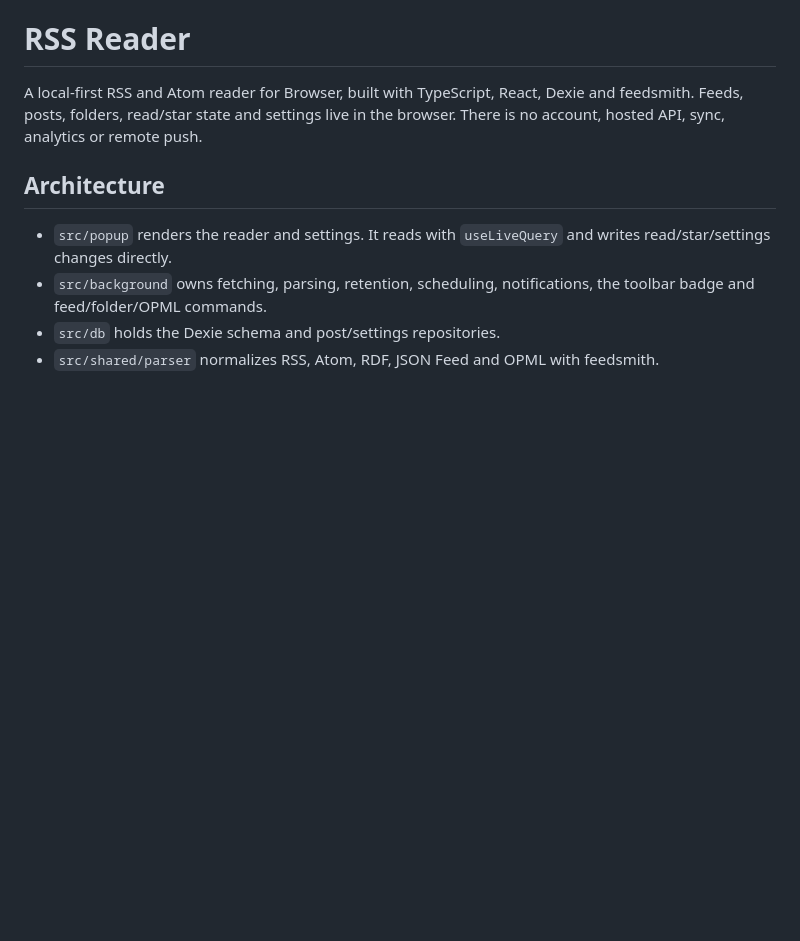
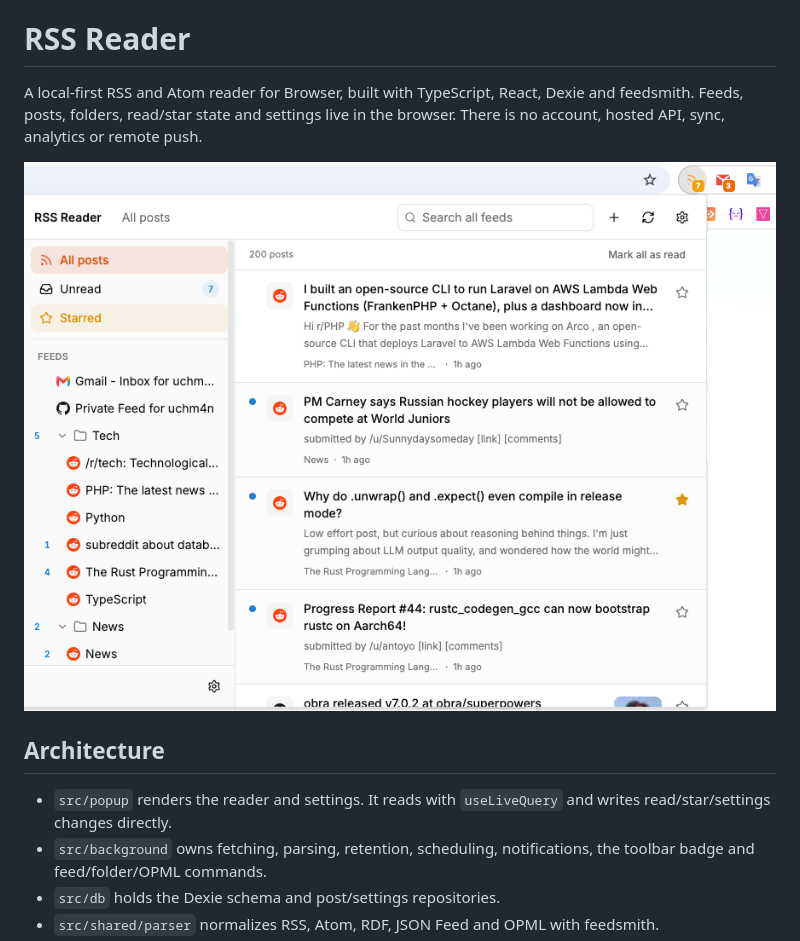
Before and after one commit to uchm4n/rss-reader, a Markdown page: README.md, the part around the change. GitHub-like rendering; pictures changed too: screenshot.png (added); blank space fills up the shorter version.

Commit message:
docs: update README

```diff
--- a/README.md
+++ b/README.md
@@ -3,6 +3,7 @@
 A local-first RSS and Atom reader for Browser, built with TypeScript, React, Dexie and feedsmith. Feeds, posts, folders, read/star state and settings live in the browser.
 There is no account, hosted API, sync, analytics or remote push.
 
+![screenshot.png](screenshot.png)
 ## Architecture
 
 - `src/popup` renders the reader and settings. It reads with `useLiveQuery` and writes read/star/settings changes directly.
```
